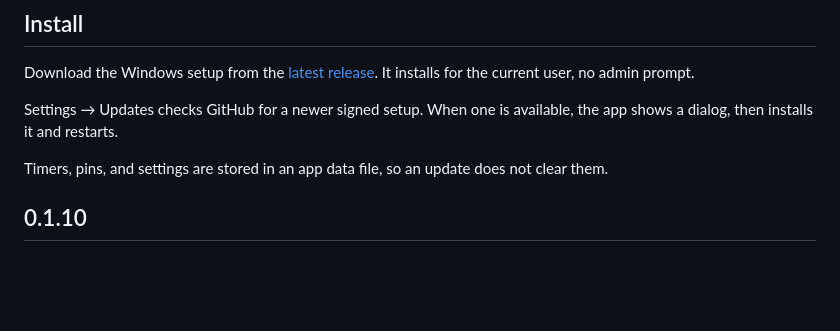
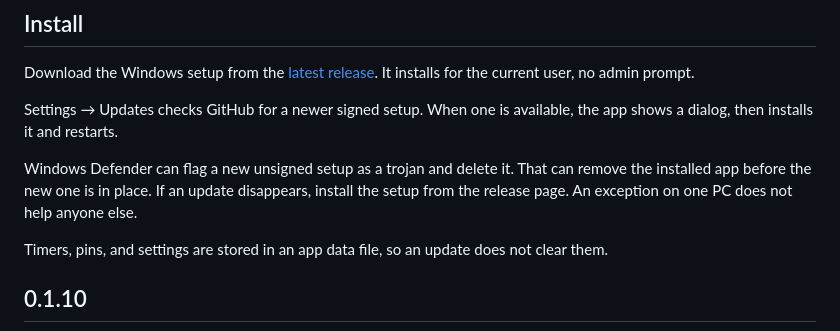
Before and after one commit to Kandera/aion2-timers, a Markdown page: README.md, the part around the change. GitHub-like rendering; blank space fills up the shorter version.

Commit message:
Note that Windows Defender can delete an unsigned update.
A new setup hash can be quarantined before the new version is installed.

```diff
--- a/README.md
+++ b/README.md
@@ -9,6 +9,8 @@ It does not read the game client, packets, or memory. V:0.1.10 by Kandera. Licen
 Download the Windows setup from the [latest release](https://github.com/Kandera/aion2-timers/releases/latest). It installs for the current user, no admin prompt.
 
 Settings → Updates checks GitHub for a newer signed setup. When one is available, the app shows a dialog, then installs it and restarts.
+
+Windows Defender can flag a new unsigned setup as a trojan and delete it. That can remove the installed app before the new one is in place. If an update disappears, install the setup from the release page. An exception on one PC does not help anyone else.
 
 Timers, pins, and settings are stored in an app data file, so an update does not clear them.
 
```
